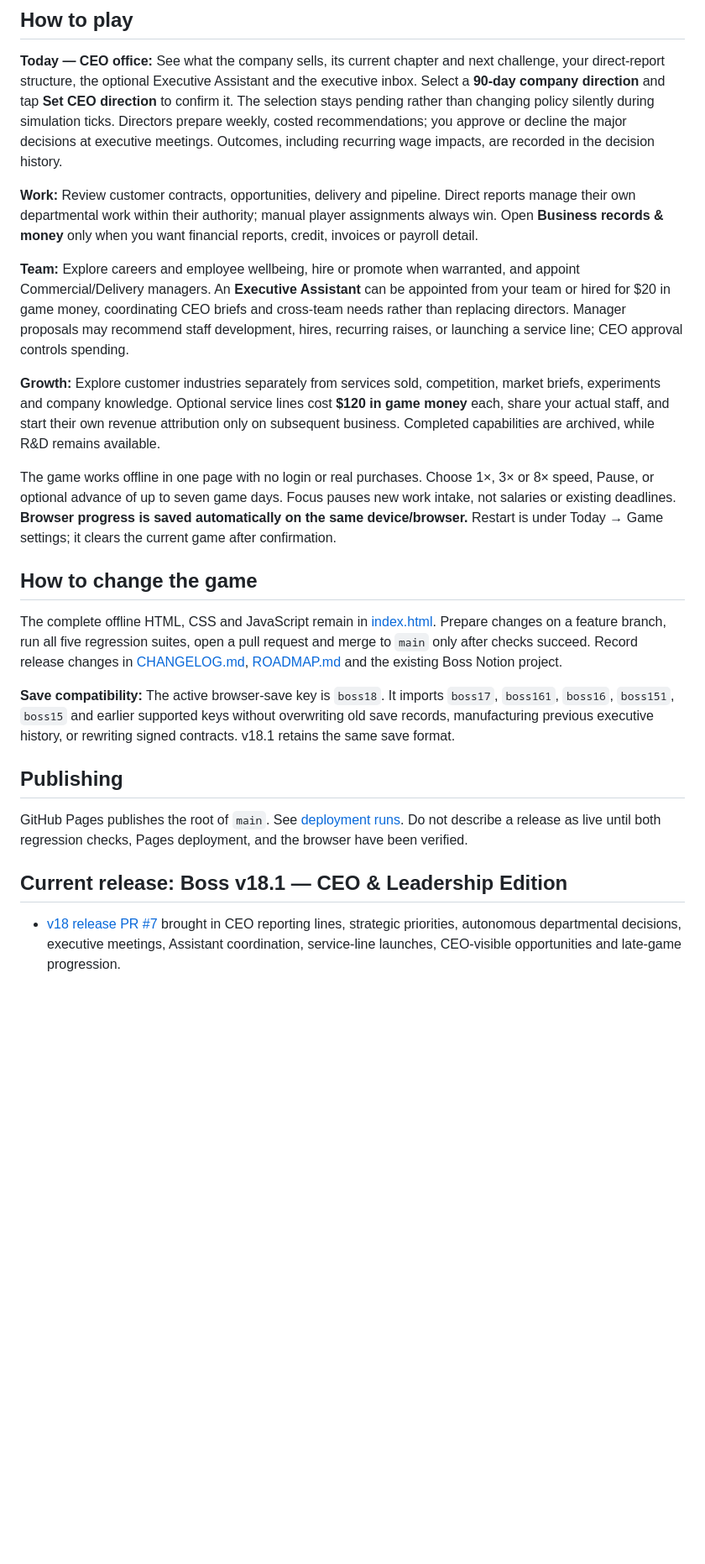
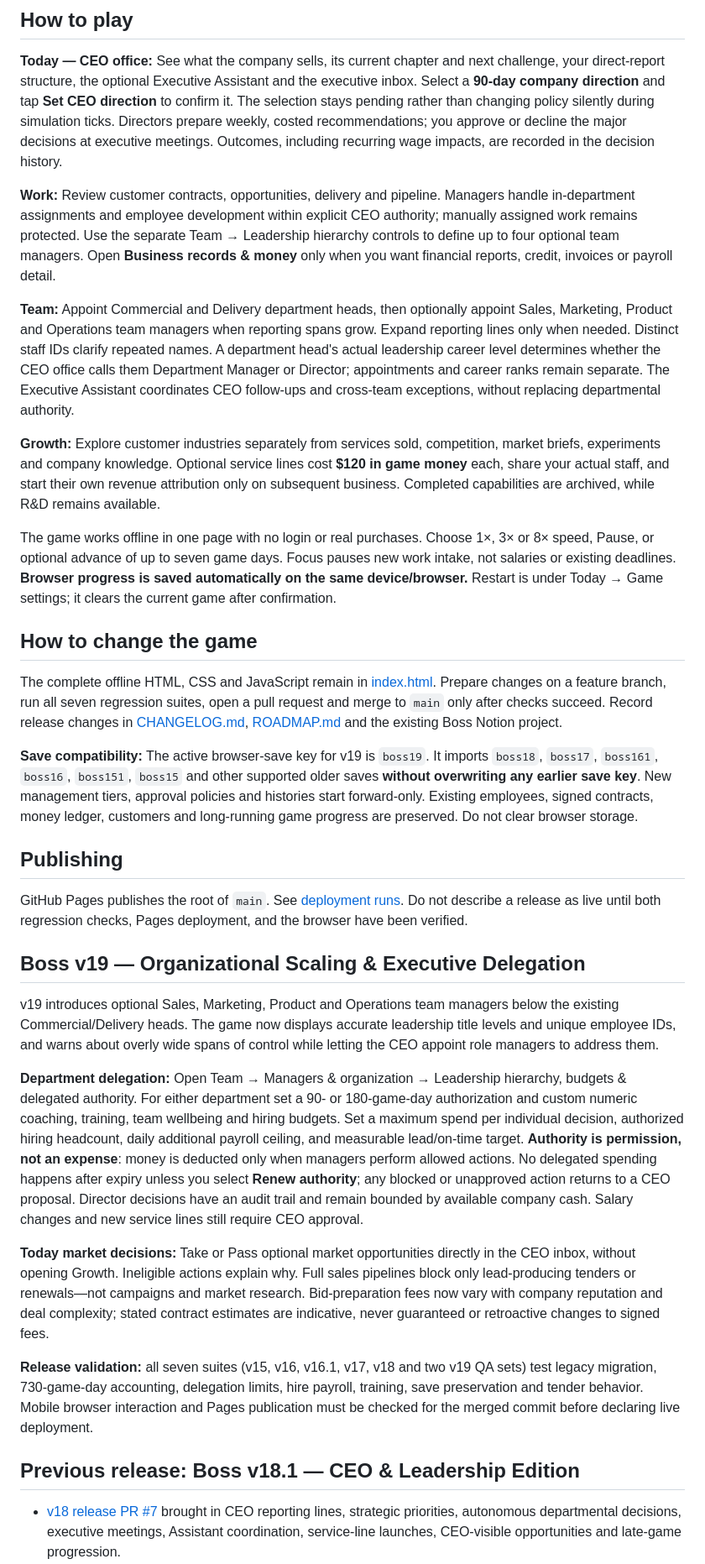
Before and after one commit to BSAVCI1/Boss, a Markdown page: README.md, the part around the change. Shown at 84% size. Drawn GitHub-style; blank space fills up the shorter version.

Commit message:
Docs: explain v19 manager tiers, custom delegated authority, direct market choices and boss19 save migration

```diff
--- a/README.md
+++ b/README.md
@@ -7,23 +7,32 @@ Boss is a free, ad-free, offline-capable, mobile-first, endless leader simulatio
 ## How to play
 **Today — CEO office:** See what the company sells, its current chapter and next challenge, your direct-report structure, the optional Executive Assistant and the executive inbox. Select a **90-day company direction** and tap **Set CEO direction** to confirm it. The selection stays pending rather than changing policy silently during simulation ticks. Directors prepare weekly, costed recommendations; you approve or decline the major decisions at executive meetings. Outcomes, including recurring wage impacts, are recorded in the decision history.
 
-**Work:** Review customer contracts, opportunities, delivery and pipeline. Direct reports manage their own departmental work within their authority; manual player assignments always win. Open **Business records & money** only when you want financial reports, credit, invoices or payroll detail.
+**Work:** Review customer contracts, opportunities, delivery and pipeline. Managers handle in-department assignments and employee development within explicit CEO authority; manually assigned work remains protected. Use the separate Team → Leadership hierarchy controls to define up to four optional team managers. Open **Business records & money** only when you want financial reports, credit, invoices or payroll detail.
 
-**Team:** Explore careers and employee wellbeing, hire or promote when warranted, and appoint Commercial/Delivery managers. An **Executive Assistant** can be appointed from your team or hired for $20 in game money, coordinating CEO briefs and cross-team needs rather than replacing directors. Manager proposals may recommend staff development, hires, recurring raises, or launching a service line; CEO approval controls spending.
+**Team:** Appoint Commercial and Delivery department heads, then optionally appoint Sales, Marketing, Product and Operations team managers when reporting spans grow. Expand reporting lines only when needed. Distinct staff IDs clarify repeated names. A department head's actual leadership career level determines whether the CEO office calls them Department Manager or Director; appointments and career ranks remain separate. The Executive Assistant coordinates CEO follow-ups and cross-team exceptions, without replacing departmental authority.
 
 **Growth:** Explore customer industries separately from services sold, competition, market briefs, experiments and company knowledge. Optional service lines cost **$120 in game money** each, share your actual staff, and start their own revenue attribution only on subsequent business. Completed capabilities are archived, while R&D remains available.
 
 The game works offline in one page with no login or real purchases. Choose 1×, 3× or 8× speed, Pause, or optional advance of up to seven game days. Focus pauses new work intake, not salaries or existing deadlines. **Browser progress is saved automatically on the same device/browser.** Restart is under Today → Game settings; it clears the current game after confirmation.
 
 ## How to change the game
-The complete offline HTML, CSS and JavaScript remain in [index.html](index.html). Prepare changes on a feature branch, run all five regression suites, open a pull request and merge to `main` only after checks succeed. Record release changes in [CHANGELOG.md](CHANGELOG.md), [ROADMAP.md](ROADMAP.md) and the existing Boss Notion project.
+The complete offline HTML, CSS and JavaScript remain in [index.html](index.html). Prepare changes on a feature branch, run all seven regression suites, open a pull request and merge to `main` only after checks succeed. Record release changes in [CHANGELOG.md](CHANGELOG.md), [ROADMAP.md](ROADMAP.md) and the existing Boss Notion project.
 
-**Save compatibility:** The active browser-save key is `boss18`. It imports `boss17`, `boss161`, `boss16`, `boss151`, `boss15` and earlier supported keys without overwriting old save records, manufacturing previous executive history, or rewriting signed contracts. v18.1 retains the same save format.
+**Save compatibility:** The active browser-save key for v19 is `boss19`. It imports `boss18`, `boss17`, `boss161`, `boss16`, `boss151`, `boss15` and other supported older saves **without overwriting any earlier save key**. New management tiers, approval policies and histories start forward-only. Existing employees, signed contracts, money ledger, customers and long-running game progress are preserved. Do not clear browser storage.
 
 ## Publishing
 GitHub Pages publishes the root of `main`. See [deployment runs](https://github.com/BSAVCI1/Boss/actions). Do not describe a release as live until both regression checks, Pages deployment, and the browser have been verified.
 
-## Current release: Boss v18.1 — CEO & Leadership Edition
+## Boss v19 — Organizational Scaling & Executive Delegation
+v19 introduces optional Sales, Marketing, Product and Operations team managers below the existing Commercial/Delivery heads. The game now displays accurate leadership title levels and unique employee IDs, and warns about overly wide spans of control while letting the CEO appoint role managers to address them.
+
+**Department delegation:** Open Team → Managers & organization → Leadership hierarchy, budgets & delegated authority. For either department set a 90- or 180-game-day authorization and custom numeric coaching, training, team wellbeing and hiring budgets. Set a maximum spend per individual decision, authorized hiring headcount, daily additional payroll ceiling, and measurable lead/on-time target. **Authority is permission, not an expense**: money is deducted only when managers perform allowed actions. No delegated spending happens after expiry unless you select **Renew authority**; any blocked or unapproved action returns to a CEO proposal. Director decisions have an audit trail and remain bounded by available company cash. Salary changes and new service lines still require CEO approval.
+
+**Today market decisions:** Take or Pass optional market opportunities directly in the CEO inbox, without opening Growth. Ineligible actions explain why. Full sales pipelines block only lead-producing tenders or renewals—not campaigns and market research. Bid-preparation fees now vary with company reputation and deal complexity; stated contract estimates are indicative, never guaranteed or retroactive changes to signed fees.
+
+**Release validation:** all seven suites (v15, v16, v16.1, v17, v18 and two v19 QA sets) test legacy migration, 730-game-day accounting, delegation limits, hire payroll, training, save preservation and tender behavior. Mobile browser interaction and Pages publication must be checked for the merged commit before declaring live deployment.
+
+## Previous release: Boss v18.1 — CEO & Leadership Edition
 - [v18 release PR #7](https://github.com/BSAVCI1/Boss/pull/7) brought in CEO reporting lines, strategic priorities, autonomous departmental decisions, executive meetings, Assistant coordination, service-line launches, CEO-visible opportunities and late-game progression.
 - [v18.1 correction PR #8](https://github.com/BSAVCI1/Boss/pull/8) keeps a CEO's unconfirmed strategy choice intact through day-to-day UI refreshes.
 - Latest verified production code as of 2026-10-17: `0cc7ab752d6d7b7df942888c92f9a7ad99e11e33`; the [five-suite regression](https://github.com/BSAVCI1/Boss/actions/runs/39039992836) and [Pages deployment](https://github.com/BSAVCI1/Boss/actions/runs/39039992786) succeeded. Production-browser and real-device usability must be assessed independently.
```
